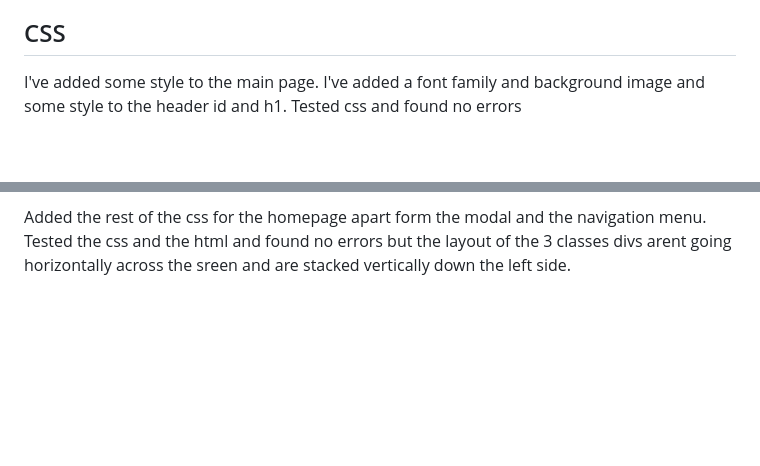
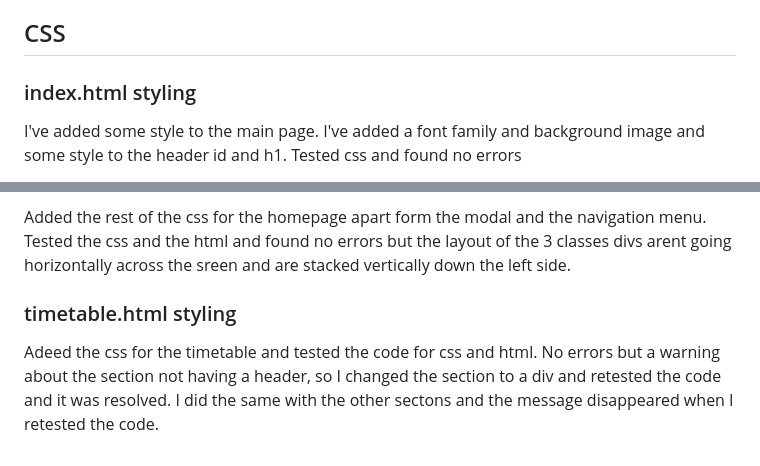
Before and after one commit to jamesherriott1/Starkey-Martial-Arts, a Markdown page: README.md, 2 parts joined by grey strips. GitHub-like rendering; blank space fills up the shorter version.

Commit message:
feat: added a h3 to the css sections added test results in timetable style section

```diff
--- a/README.md
+++ b/README.md
@@ -76,6 +76,8 @@ I got the code from [Dev Diaries](https://www.dev-diaries.com/social-posts/html-
 
 ## CSS
 
+### index.html styling
+
 I've added some style to the main page. I've added a font family and background image and some style to the header id and h1. Tested css and found no errors
 <!--add screenshot of page with style-->
 Added menu and logo id's to the style.ccs file. I also added the menu id to the unordered list inside the nav.
@@ -88,3 +90,8 @@ Added the cover text id to the css file and tested it. No errors found, but i do
 I've added classes and ids's to the css file and styled them. I tested the css and the html and there were no errors apart from the whitespace again.
 
 Added the rest of the css for the homepage apart form the modal and the navigation menu. Tested the css and the html and found no errors but the layout of the 3 classes divs arent going horizontally across the sreen and are stacked vertically down the left side.
+
+
+### timetable.html styling
+
+Adeed the css for the timetable and tested the code for css and html. No errors but a warning about the section not having a header, so I changed the section to a div and retested the code and it was resolved. I did the same with the other sectons and the message disappeared when I retested the code.
```
